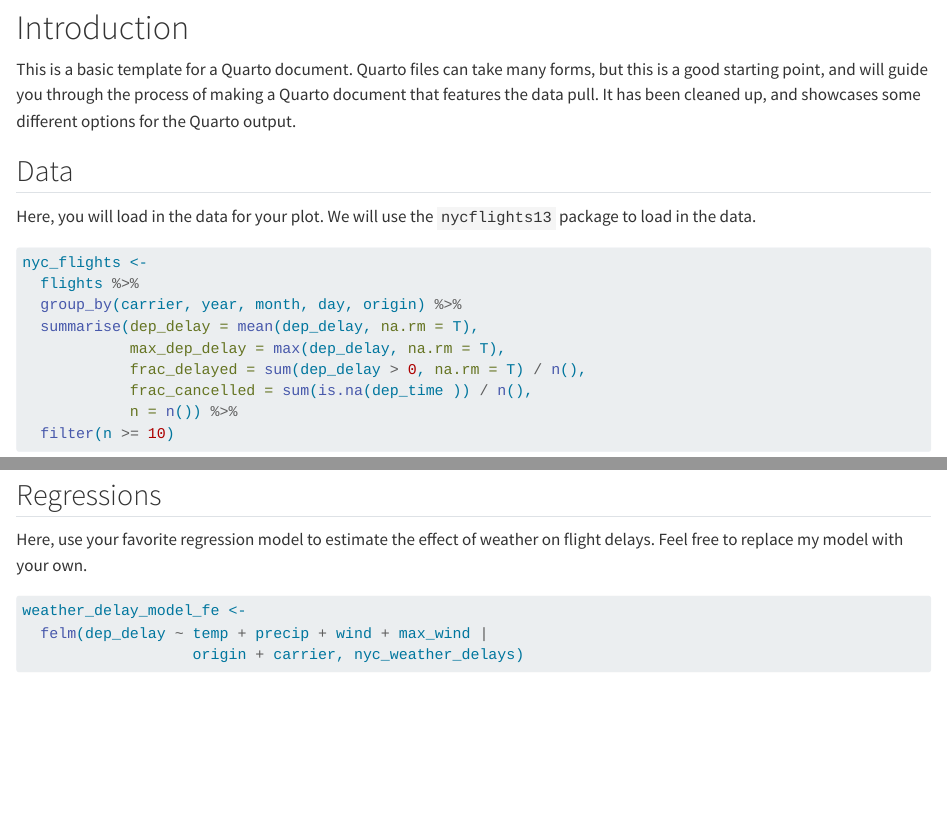
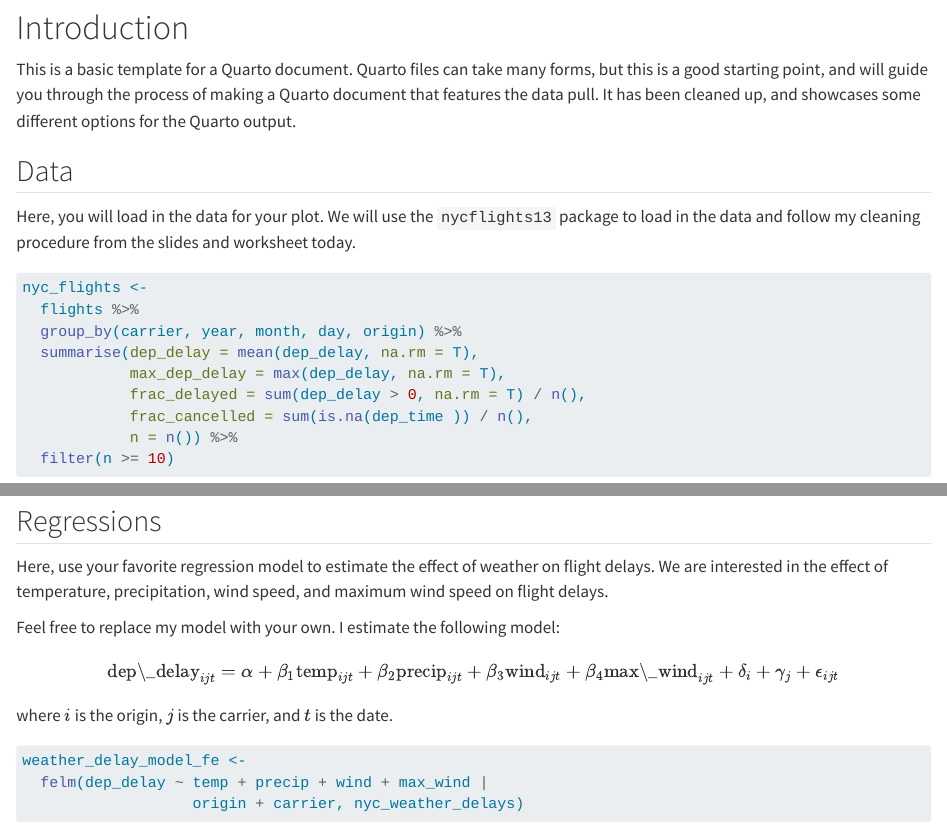
Before and after one commit to guskmetz/stanford_programming_camp_worksheets, a Quarto document (quarto_template.qmd): the page in a window 1100 px wide, from 290 px down, and a second part further down, joined at a grey line. Rendered offline with R 4.5, knitr and Pandoc in place of Quarto, with nearby package versions; some code elsewhere in the file could not run offline.

Commit message:
Update quarto template with more options

````diff
--- a/quarto_template.qmd
+++ b/quarto_template.qmd
@@ -21,7 +21,7 @@ This is a basic template for a Quarto document. Quarto files can take many forms
 
 ## Data
 
-Here, you will load in the data for your plot. We will use the `nycflights13` package to load in the data.
+Here, you will load in the data for your plot. We will use the `nycflights13` package to load in the data and follow my cleaning procedure from the slides and worksheet today.
 
 ```{r construct_data, message=FALSE, warning=FALSE}
 
@@ -77,7 +77,15 @@ nyc_weather_delays %>%
 
 ## Regressions
 
-Here, use your favorite regression model to estimate the effect of weather on flight delays. Feel free to replace my model with your own.
+Here, use your favorite regression model to estimate the effect of weather on flight delays. We are interested in the effect of temperature, precipitation, wind speed, and maximum wind speed on flight delays.
+
+Feel free to replace my model with your own. I estimate the following model:
+
+$$
+\text{dep\_delay}_{ijt} = \alpha + \beta_1 \text{temp}_{ijt} + \beta_2 \text{precip}_{ijt} + \beta_3 \text{wind}_{ijt} + \beta_4 \text{max\_wind}_{ijt} + \delta_i + \gamma_j + \epsilon_{ijt}
+$$
+
+where $i$ is the origin, $j$ is the carrier, and $t$ is the date.
 
 ```{r regressions}
 
````
Also changed, not shown: quarto_template.qmd (2 more changed lines).
